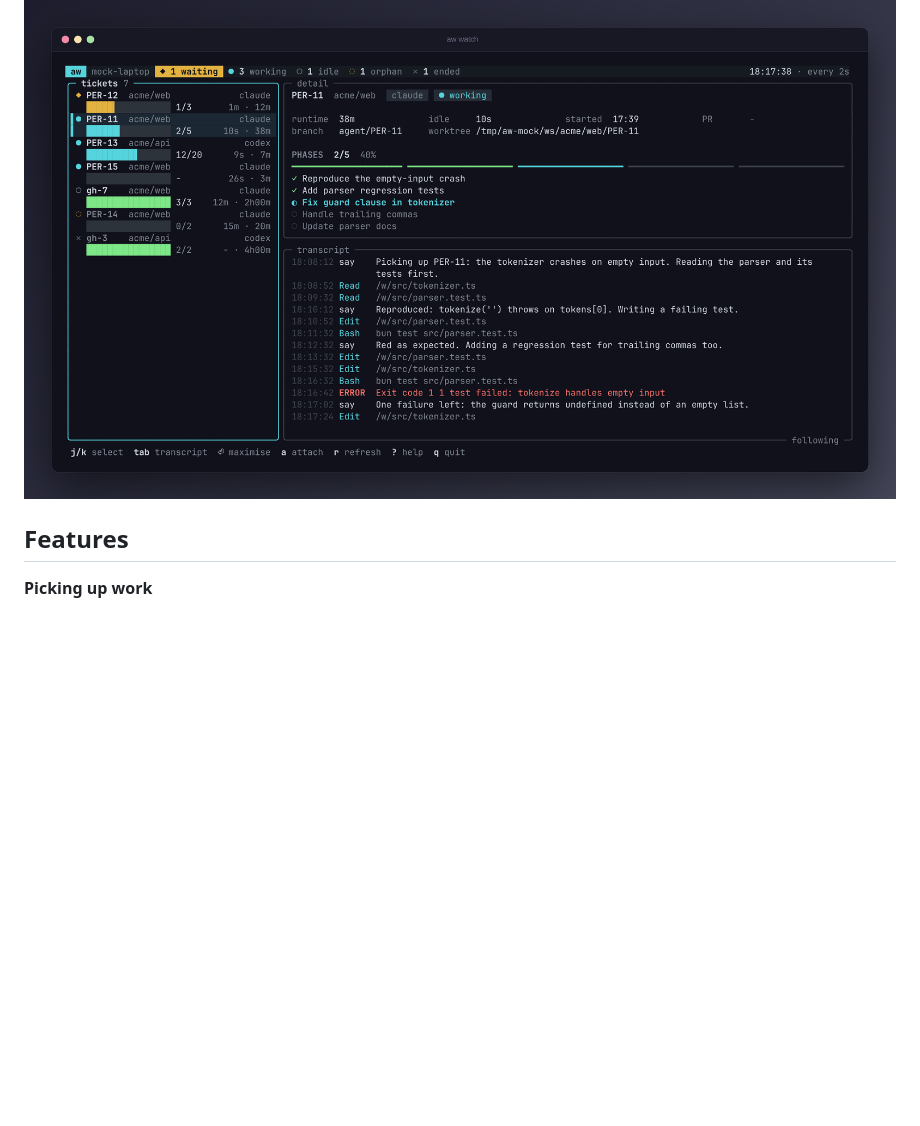
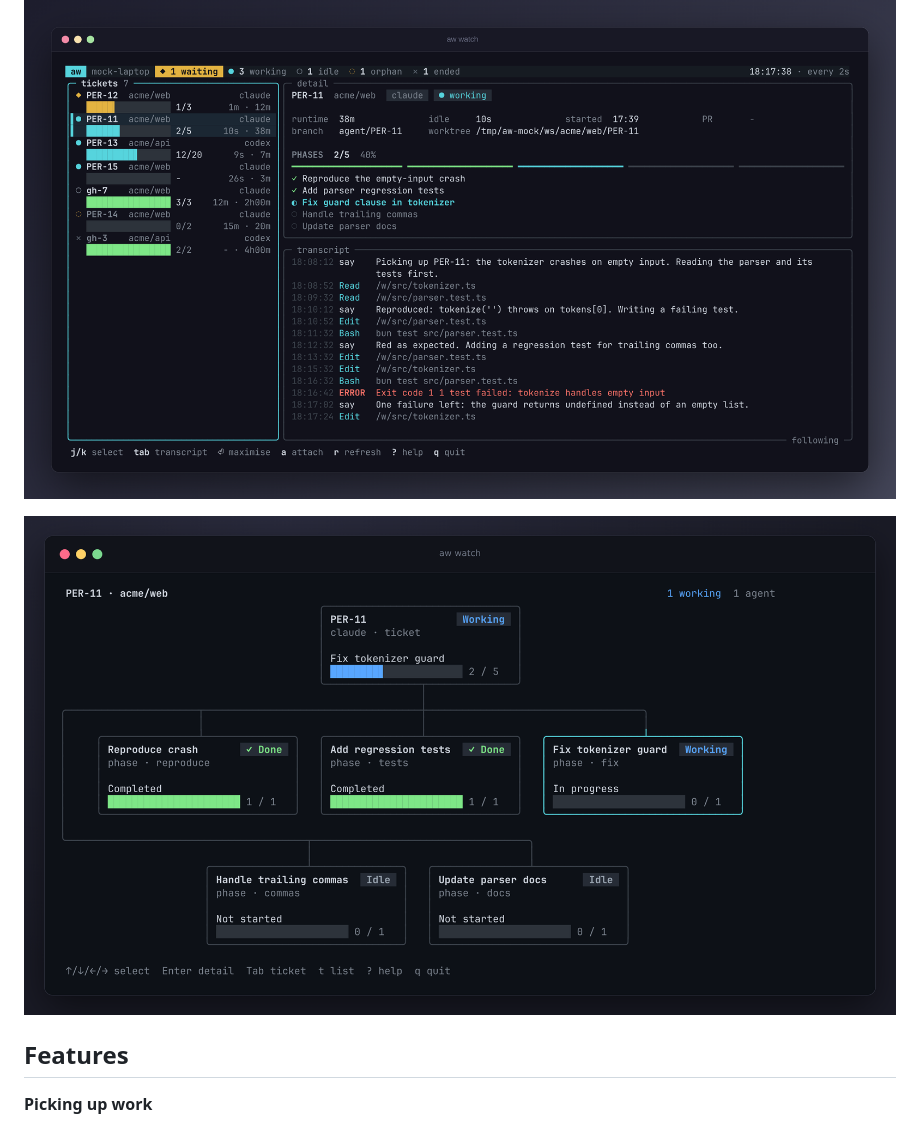
Before and after one commit to nejcm/agent-workflow, a Markdown page: README.md, the part around the change. Drawn GitHub-style; pictures changed too: docs/tree.png (added); blank space fills up the shorter version.

Commit message:
feat: show ticket phases as a card tree in watch (#84)
* feat: add card-tree view to watch

* docs: add tree view screenshot to README

```diff
--- a/README.md
+++ b/README.md
@@ -8,6 +8,8 @@ Move a GitHub issue or Linear ticket to **ready**, and `tender` starts a Claude
 - **Your setup, read-only.** Agents use your `CLAUDE.md`, `AGENTS.md` and skills, but run from their own config dirs (a fresh `<ID>.claude` per Claude ticket and `<ID>.codex` per ticket) and cannot modify yours.
 
 ![tender watch: ticket list with phase progress bars, selected ticket detail and live transcript](docs/dashboard.png)
+
+![tender watch tree view: a ticket as a card with its phases as child cards, status pills and progress bars](docs/tree.png)
 
 ## Features
 
```
Also changed, not shown: docs/code-layout.md (+1 -0 lines), docs/watching.md (+8 -5 lines), 6 other files.
